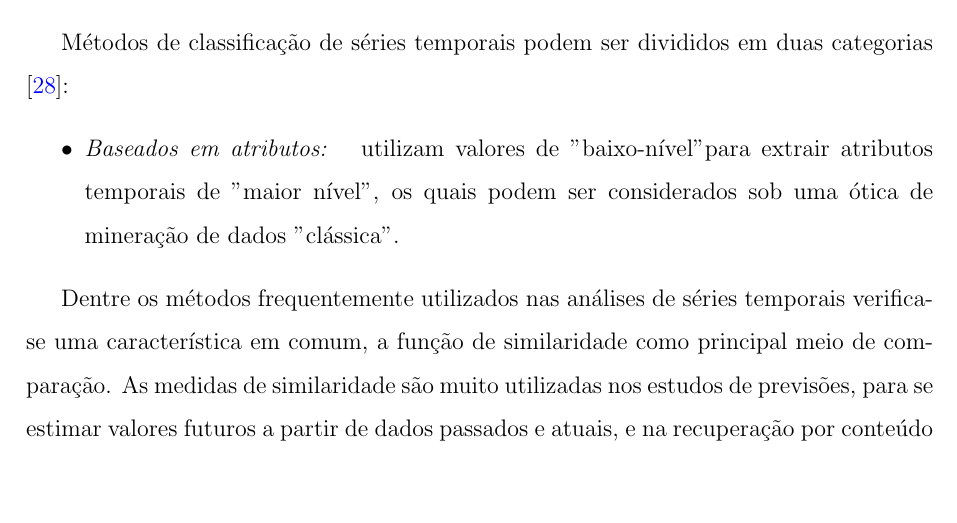
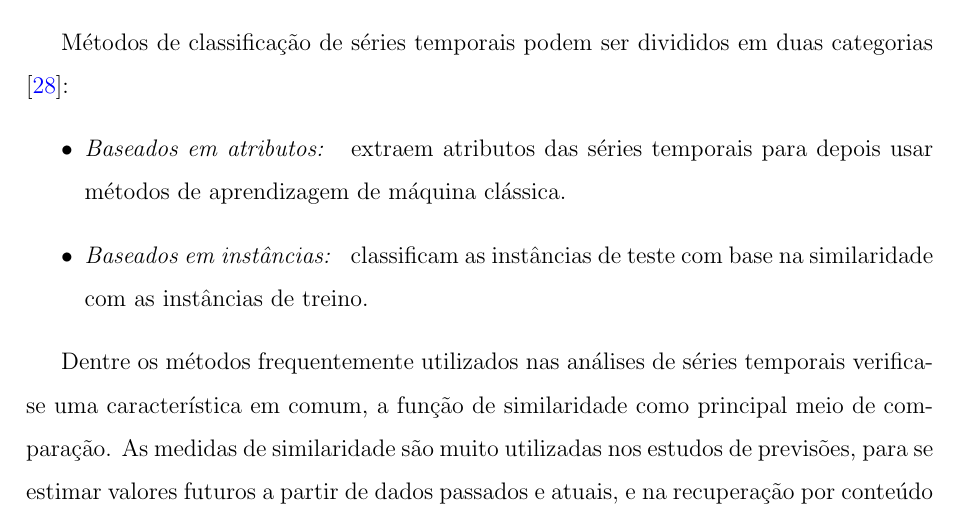
Before and after one commit to Clemilton/tcc-ufam, a LaTeX thesis (main_tcc.tex, which reads parte2_textuais/cap2_fundamentacao.tex): part of page 38 of 45, cut so that both start at the same text, the shorter picture padded with empty space. Compiled offline with pdfLaTeX.

Commit message:
fundamentacao tsc2

```diff
--- a/parte2_textuais/cap2_fundamentacao.tex
+++ b/parte2_textuais/cap2_fundamentacao.tex
@@ -401,8 +401,11 @@ Na Figura \ref{fig-dtw2}, é exibido o resultado da aplicação da DTW para calc
 
 Métodos de classificação de séries temporais podem ser divididos em duas categorias \cite{Deng:2013}:
 \begin{itemize}
-	\item \textit{Baseados em atributos: } utilizam valores de "baixo-nível" para extrair atributos temporais de "maior nível", os quais podem ser considerados sob uma ótica de mineração de dados "clássica".
+	\item \textit{Baseados em atributos: } extraem atributos das séries temporais para depois usar métodos de aprendizagem de máquina clássica.
+	\item \textit{Baseados em instâncias: } classificam as instâncias de teste com base na similaridade com as instâncias de treino.
 \end{itemize}
+
+
 
 
 Dentre os métodos frequentemente utilizados nas análises de séries temporais verifica-se uma característica em comum, a função de similaridade como principal meio de comparação. As medidas de similaridade são muito utilizadas nos estudos de previsões, para se estimar valores futuros a partir de dados passados e atuais, e na recuperação por conteúdo também chamada de “consulta por exemplo”, para encontrar séries similares a partir de um exemplo selecionado. \cite{Sorjamaa:2007}
```
Also changed, not shown: main_tcc.pdf, 2 other files.
